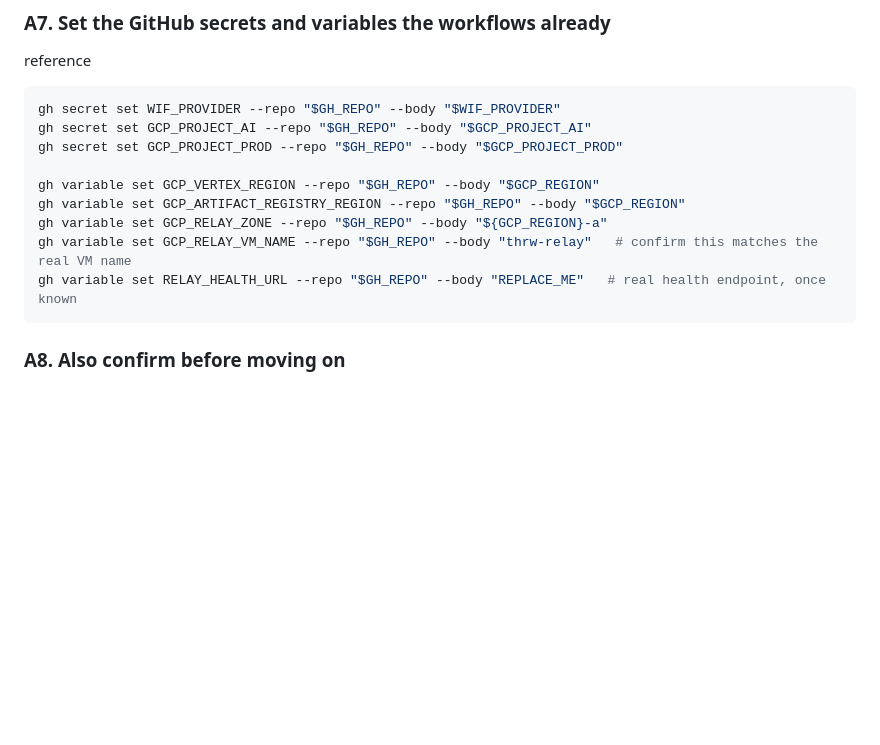
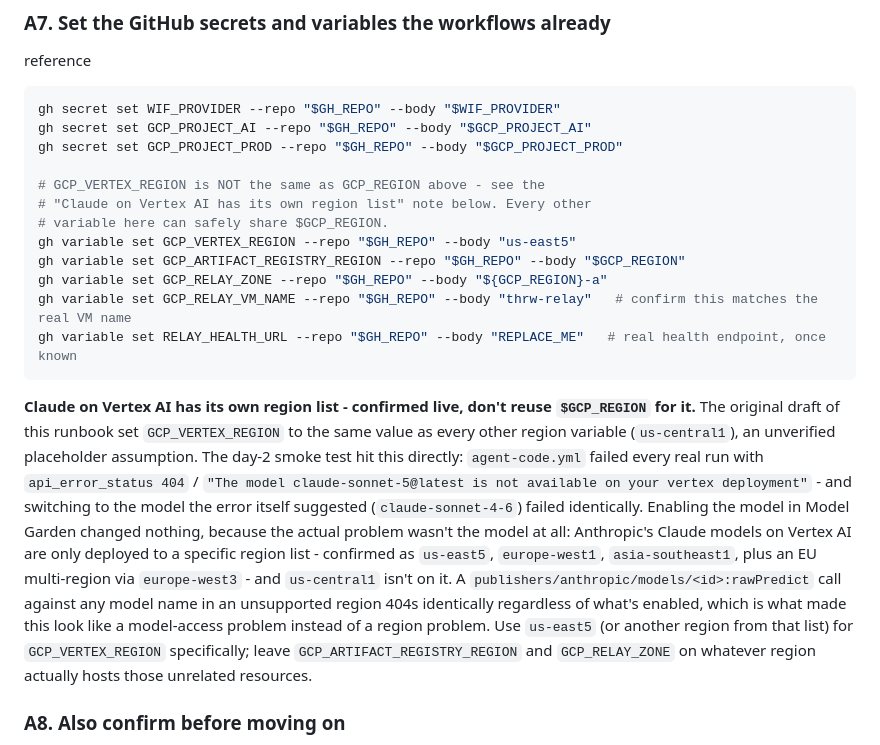
Before and after one commit to thrwapp/thrw, a Markdown page: docs/ops/prompt-5-gcp-and-branch-protection.md, the part around the change. Drawn GitHub-style; blank space fills up the shorter version.

Commit message:
docs: record the real root cause behind agent-code's model-not-found (#16)
Enabling Claude Sonnet 5 in Vertex AI Model Garden didn't fix the
smoke test's persistent 404 - confirmed by testing the model the
error itself suggested (claude-sonnet-4-6), which failed identically.
Root cause: Claude on Vertex AI is only deployed to specific regions
(us-east5, europe-west1, asia-southeast1, EU multi-region via
europe-west3) - us-central1, the runbook's unverified placeholder for
GCP_VERTEX_REGION, isn't one of them. Any model name 404s identically
in an unsupported region, which is what made this look like a
model-access problem rather than a region problem.

Documents the fix (GCP_VERTEX_REGION=us-east5, left independent of
GCP_ARTIFACT_REGISTRY_REGION/GCP_RELAY_ZONE which have no such
restriction) for the next person who runs this runbook fresh.


Claude-Session: https://claude.ai/code/session_015ouvgHyR8rMti7emwc4H8M

Co-authored-by: Claude <noreply@anthropic.com>

````diff
--- a/docs/ops/prompt-5-gcp-and-branch-protection.md
+++ b/docs/ops/prompt-5-gcp-and-branch-protection.md
@@ -161,12 +161,36 @@ gh secret set WIF_PROVIDER --repo "$GH_REPO" --body "$WIF_PROVIDER"
 gh secret set GCP_PROJECT_AI --repo "$GH_REPO" --body "$GCP_PROJECT_AI"
 gh secret set GCP_PROJECT_PROD --repo "$GH_REPO" --body "$GCP_PROJECT_PROD"
 
-gh variable set GCP_VERTEX_REGION --repo "$GH_REPO" --body "$GCP_REGION"
+# GCP_VERTEX_REGION is NOT the same as GCP_REGION above - see the
+# "Claude on Vertex AI has its own region list" note below. Every other
+# variable here can safely share $GCP_REGION.
+gh variable set GCP_VERTEX_REGION --repo "$GH_REPO" --body "us-east5"
 gh variable set GCP_ARTIFACT_REGISTRY_REGION --repo "$GH_REPO" --body "$GCP_REGION"
 gh variable set GCP_RELAY_ZONE --repo "$GH_REPO" --body "${GCP_REGION}-a"
 gh variable set GCP_RELAY_VM_NAME --repo "$GH_REPO" --body "thrw-relay"   # confirm this matches the real VM name
 gh variable set RELAY_HEALTH_URL --repo "$GH_REPO" --body "REPLACE_ME"   # real health endpoint, once known
 ```
+
+**Claude on Vertex AI has its own region list - confirmed live, don't
+reuse `$GCP_REGION` for it.** The original draft of this runbook set
+`GCP_VERTEX_REGION` to the same value as every other region variable
+(`us-central1`), an unverified placeholder assumption. The day-2 smoke
+test hit this directly: `agent-code.yml` failed every real run with
+`api_error_status 404` / `"The model claude-sonnet-5@latest is not
+available on your vertex deployment"` - and switching to the
+model the error itself suggested (`claude-sonnet-4-6`) failed
+identically. Enabling the model in Model Garden changed nothing,
+because the actual problem wasn't the model at all: Anthropic's
+Claude models on Vertex AI are only deployed to a specific region
+list - confirmed as `us-east5`, `europe-west1`, `asia-southeast1`,
+plus an EU multi-region via `europe-west3` - and `us-central1` isn't
+on it. A `publishers/anthropic/models/<id>:rawPredict` call against
+any model name in an unsupported region 404s identically regardless
+of what's enabled, which is what made this look like a model-access
+problem instead of a region problem. Use `us-east5` (or another region
+from that list) for `GCP_VERTEX_REGION` specifically; leave
+`GCP_ARTIFACT_REGISTRY_REGION` and `GCP_RELAY_ZONE` on whatever region
+actually hosts those unrelated resources.
 
 ### A8. Also confirm before moving on
 
````
